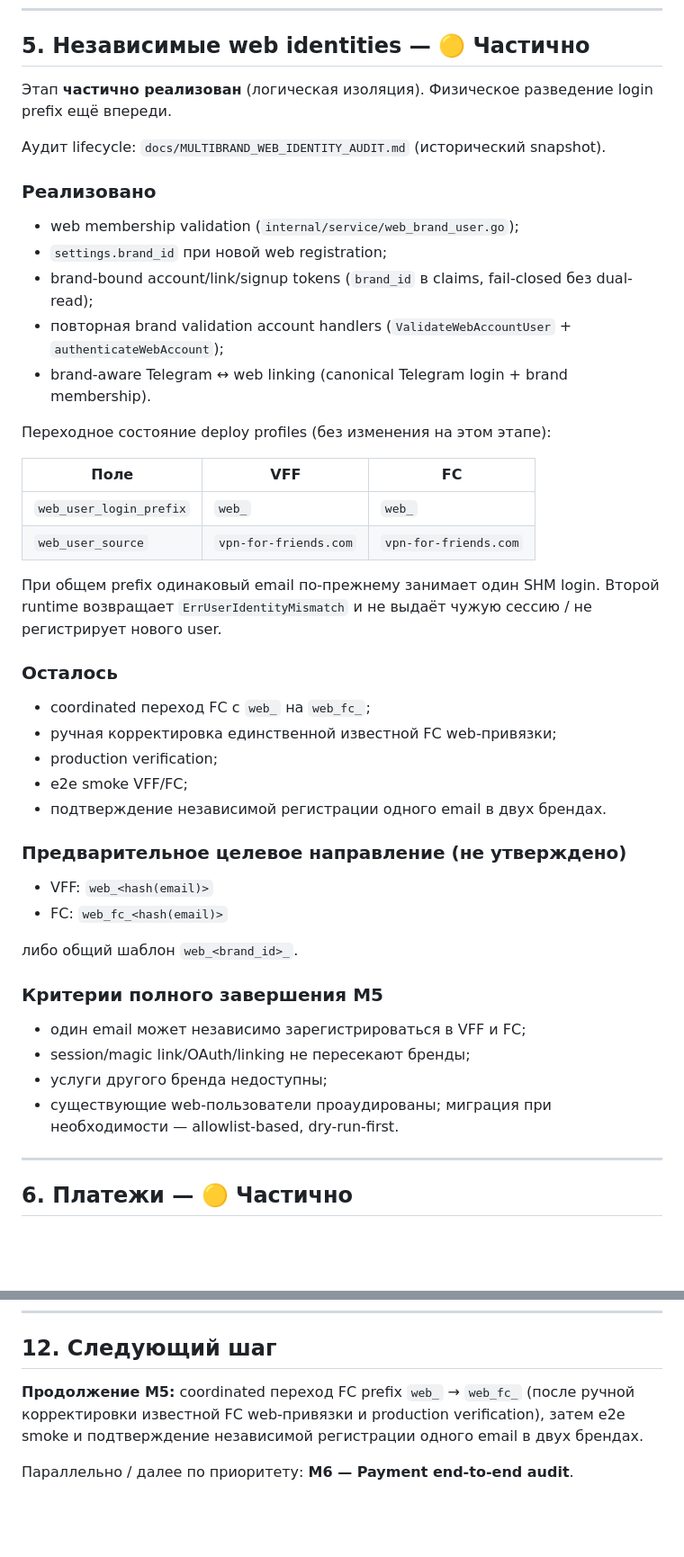
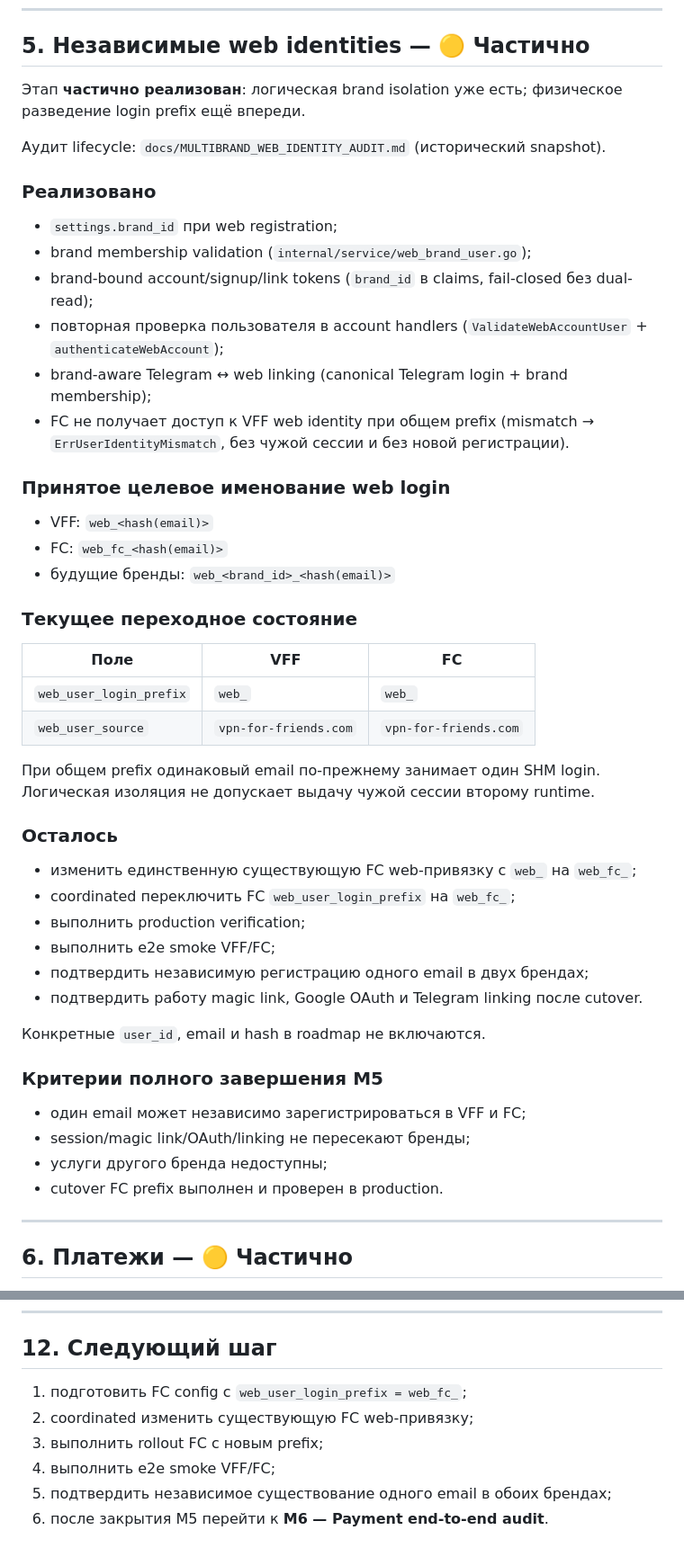
Before and after one commit to ryabkov82/vpnbot, a Markdown page: docs/MULTIBRAND_ROADMAP.md, 2 parts joined by grey strips. Shown at 90% size. Drawn GitHub-style; blank space fills up the shorter version.

Commit message:
docs: sync multibrand roadmap
Co-authored-by: Cursor <cursoragent@cursor.com>

```diff
--- a/docs/MULTIBRAND_ROADMAP.md
+++ b/docs/MULTIBRAND_ROADMAP.md
@@ -153,48 +160,51 @@ Runtime без полной секции `brand` не допускается.
 
 ## 5. Независимые web identities — 🟡 Частично
 
-Этап **частично реализован** (логическая изоляция). Физическое разведение login prefix ещё впереди.
+Этап **частично реализован**: логическая brand isolation уже есть; физическое разведение login prefix ещё впереди.
 
 Аудит lifecycle: `docs/MULTIBRAND_WEB_IDENTITY_AUDIT.md` (исторический snapshot).
 
 ### Реализовано
 
-- web membership validation (`internal/service/web_brand_user.go`);
-- `settings.brand_id` при новой web registration;
-- brand-bound account/link/signup tokens (`brand_id` в claims, fail-closed без dual-read);
-- повторная brand validation account handlers (`ValidateWebAccountUser` + `authenticateWebAccount`);
-- brand-aware Telegram ↔ web linking (canonical Telegram login + brand membership).
+- `settings.brand_id` при web registration;
+- brand membership validation (`internal/service/web_brand_user.go`);
+- brand-bound account/signup/link tokens (`brand_id` в claims, fail-closed без dual-read);
+- повторная проверка пользователя в account handlers (`ValidateWebAccountUser` + `authenticateWebAccount`);
+- brand-aware Telegram ↔ web linking (canonical Telegram login + brand membership);
+- FC не получает доступ к VFF web identity при общем prefix (mismatch → `ErrUserIdentityMismatch`, без чужой сессии и без новой регистрации).
 
-Переходное состояние deploy profiles (без изменения на этом этапе):
+### Принятое целевое именование web login
+
+- VFF: `web_<hash(email)>`
+- FC: `web_fc_<hash(email)>`
+- будущие бренды: `web_<brand_id>_<hash(email)>`
+
+### Текущее переходное состояние
 
 | Поле | VFF | FC |
 |------|-----|----|
 | `web_user_login_prefix` | `web_` | `web_` |
 | `web_user_source` | `vpn-for-friends.com` | `vpn-for-friends.com` |
 
-При общем prefix одинаковый email по-прежнему занимает один SHM login. Второй runtime возвращает `ErrUserIdentityMismatch` и не выдаёт чужую сессию / не регистрирует нового user.
+При общем prefix одинаковый email по-прежнему занимает один SHM login. Логическая изоляция не допускает выдачу чужой сессии второму runtime.
 
 ### Осталось
 
-- coordinated переход FC с `web_` на `web_fc_`;
-- ручная корректировка единственной известной FC web-привязки;
-- production verification;
-- e2e smoke VFF/FC;
-- подтверждение независимой регистрации одного email в двух брендах.
+- изменить единственную существующую FC web-привязку с `web_` на `web_fc_`;
+- coordinated переключить FC `web_user_login_prefix` на `web_fc_`;
+- выполнить production verification;
+- выполнить e2e smoke VFF/FC;
+- подтвердить независимую регистрацию одного email в двух брендах;
+- подтвердить работу magic link, Google OAuth и Telegram linking после cutover.
 
-### Предварительное целевое направление (не утверждено)
-
-- VFF: `web_<hash(email)>`
-- FC: `web_fc_<hash(email)>`
-
-либо общий шаблон `web_<brand_id>_`.
+Конкретные `user_id`, email и hash в roadmap не включаются.
 
 ### Критерии полного завершения M5
 
 - один email может независимо зарегистрироваться в VFF и FC;
 - session/magic link/OAuth/linking не пересекают бренды;
 - услуги другого бренда недоступны;
-- существующие web-пользователи проаудированы; миграция при необходимости — allowlist-based, dry-run-first.
+- cutover FC prefix выполнен и проверен в production.
 
 ---
 
@@ -366,6 +384,9 @@ Runtime без полной секции `brand` не допускается.
 
 ## 12. Следующий шаг
 
-**Продолжение M5:** coordinated переход FC prefix `web_` → `web_fc_` (после ручной корректировки известной FC web-привязки и production verification), затем e2e smoke и подтверждение независимой регистрации одного email в двух брендах.
-
-Параллельно / далее по приоритету: **M6 — Payment end-to-end audit**.
+1. подготовить FC config с `web_user_login_prefix = web_fc_`;
+2. coordinated изменить существующую FC web-привязку;
+3. выполнить rollout FC с новым prefix;
+4. выполнить e2e smoke VFF/FC;
+5. подтвердить независимое существование одного email в обоих брендах;
+6. после закрытия M5 перейти к **M6 — Payment end-to-end audit**.
```
Also changed, not shown: other parts of docs/MULTIBRAND_ROADMAP.md (+35 -20 lines).
